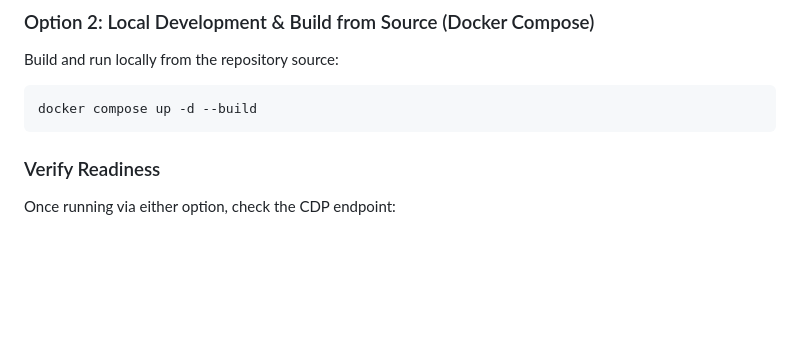
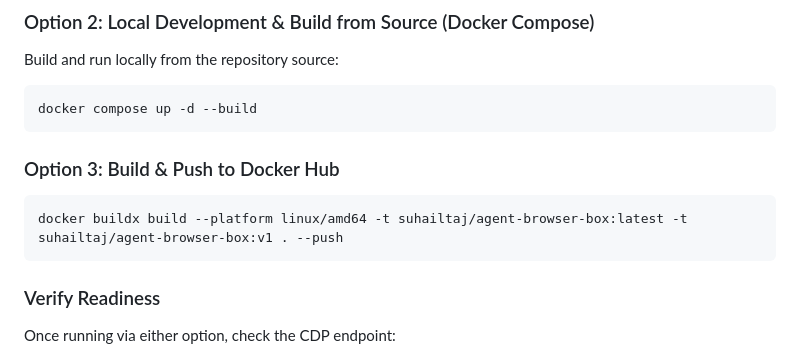
Before and after one commit to suhailtajshaik/agent-browser-box, a Markdown page: README.md, the part around the change. Rendered like a GitHub page; blank space fills up the shorter version.

Commit message:
Update README with Docker Hub build and push instructions for suhailtaj

````diff
--- a/README.md
+++ b/README.md
@@ -35,6 +35,12 @@ Build and run locally from the repository source:
 
 ```bash
 docker compose up -d --build
+```
+
+### Option 3: Build & Push to Docker Hub
+
+```bash
+docker buildx build --platform linux/amd64 -t suhailtaj/agent-browser-box:latest -t suhailtaj/agent-browser-box:v1 . --push
 ```
 
 ### Verify Readiness
````
